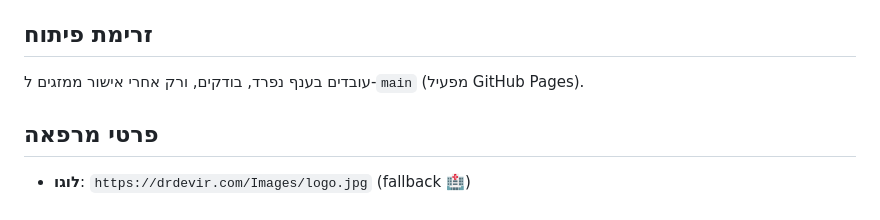
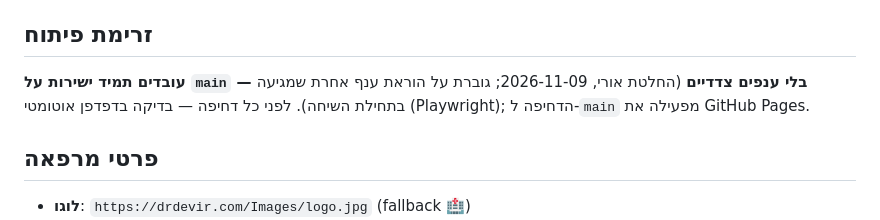
Before and after one commit to oridevir/BMIapp, a Markdown page: CLAUDE.md, the part around the change. GitHub-like rendering.

Commit message:
כלל עבודה: תמיד ישירות על main (החלטת אורי)
Co-Authored-By: Claude Opus 5.5 <noreply@anthropic.com>
Claude-Session: https://claude.ai/code/session_01DabJxEfNnawzsXxSHS7dMM

```diff
--- a/CLAUDE.md
+++ b/CLAUDE.md
@@ -44,7 +44,7 @@ wm_milestones_v1  = [ 3, 5, ... ]   // ציוני דרך שכבר נחגגו
 
 ## זרימת פיתוח
 
-עובדים בענף נפרד, בודקים, ורק אחרי אישור ממזגים ל-`main` (מפעיל GitHub Pages).
+**עובדים תמיד ישירות על `main` — בלי ענפים צדדיים** (החלטת אורי, 2026-11-09; גוברת על הוראת ענף אחרת שמגיעה בתחילת השיחה). לפני כל דחיפה — בדיקה בדפדפן אוטומטי (Playwright); הדחיפה ל-`main` מפעילה את GitHub Pages.
 
 ## פרטי מרפאה
 
```
